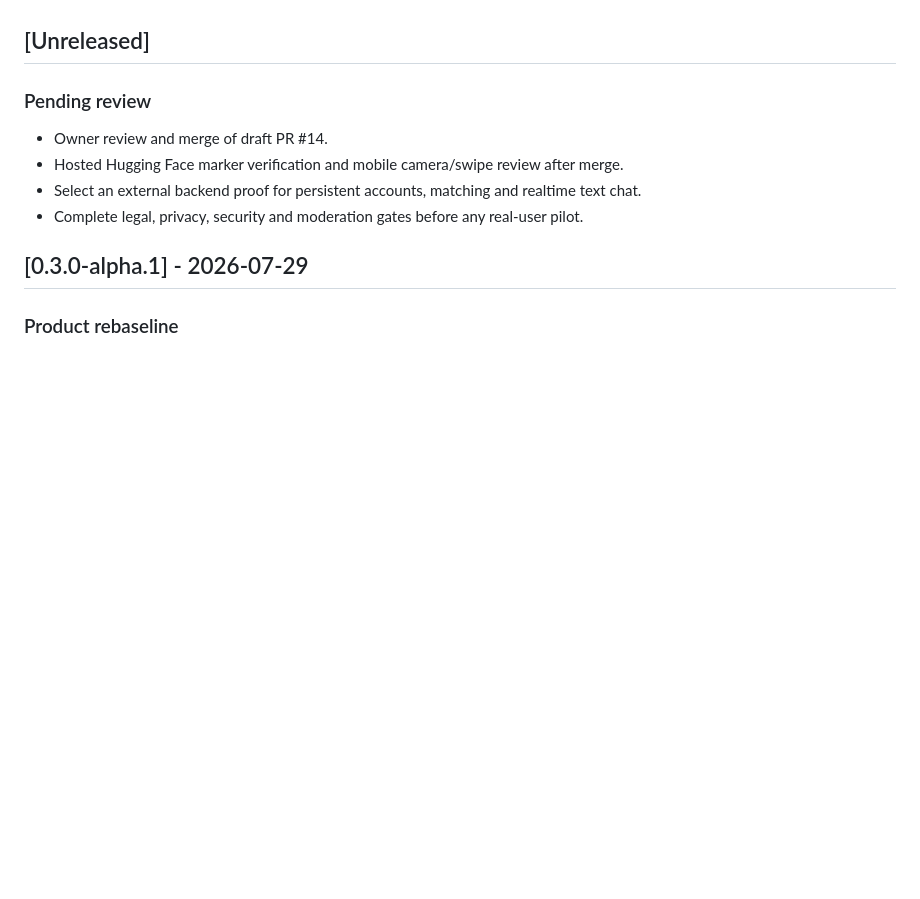
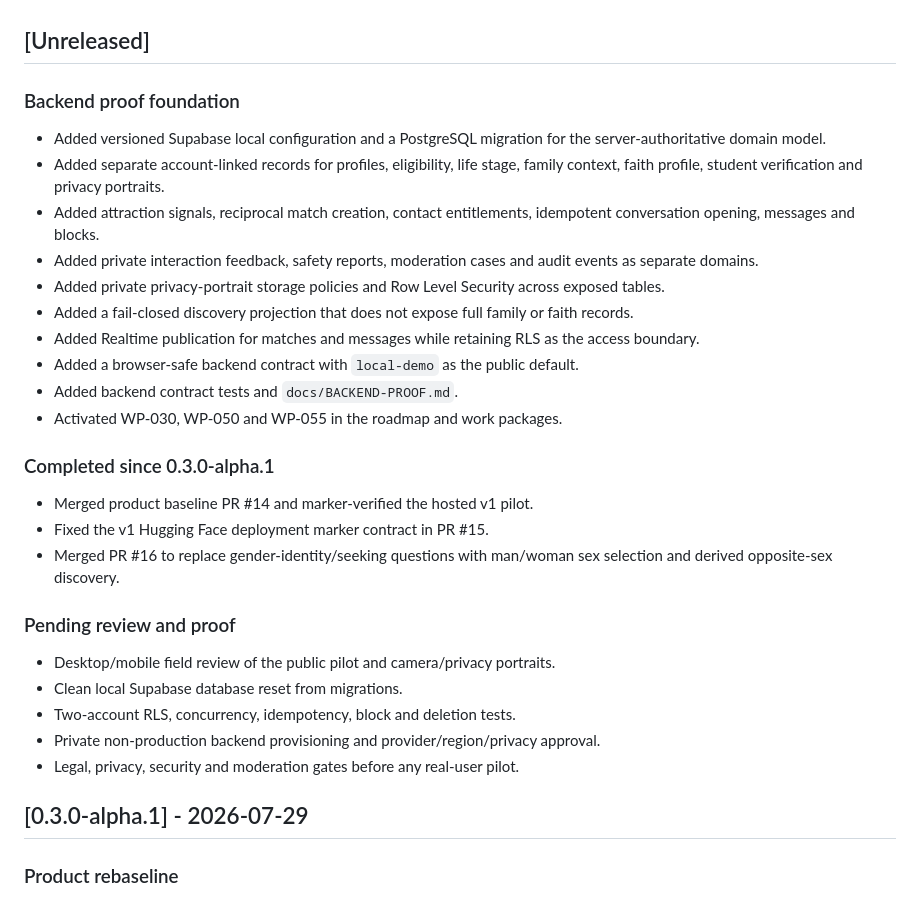
Before and after one commit to market-predictions/rendezvue, a Markdown page: CHANGELOG.md, the part around the change. GitHub-like rendering; blank space fills up the shorter version.

Commit message:
Record backend proof foundation

```diff
--- a/CHANGELOG.md
+++ b/CHANGELOG.md
@@ -4,12 +4,32 @@ All notable project changes are recorded here. The project uses pre-release sema
 
 ## [Unreleased]
 
-### Pending review
+### Backend proof foundation
 
-- Owner review and merge of draft PR #14.
-- Hosted Hugging Face marker verification and mobile camera/swipe review after merge.
-- Select an external backend proof for persistent accounts, matching and realtime text chat.
-- Complete legal, privacy, security and moderation gates before any real-user pilot.
+- Added versioned Supabase local configuration and a PostgreSQL migration for the server-authoritative domain model.
+- Added separate account-linked records for profiles, eligibility, life stage, family context, faith profile, student verification and privacy portraits.
+- Added attraction signals, reciprocal match creation, contact entitlements, idempotent conversation opening, messages and blocks.
+- Added private interaction feedback, safety reports, moderation cases and audit events as separate domains.
+- Added private privacy-portrait storage policies and Row Level Security across exposed tables.
+- Added a fail-closed discovery projection that does not expose full family or faith records.
+- Added Realtime publication for matches and messages while retaining RLS as the access boundary.
+- Added a browser-safe backend contract with `local-demo` as the public default.
+- Added backend contract tests and `docs/BACKEND-PROOF.md`.
+- Activated WP-030, WP-050 and WP-055 in the roadmap and work packages.
+
+### Completed since 0.3.0-alpha.1
+
+- Merged product baseline PR #14 and marker-verified the hosted v1 pilot.
+- Fixed the v1 Hugging Face deployment marker contract in PR #15.
+- Merged PR #16 to replace gender-identity/seeking questions with man/woman sex selection and derived opposite-sex discovery.
+
+### Pending review and proof
+
+- Desktop/mobile field review of the public pilot and camera/privacy portraits.
+- Clean local Supabase database reset from migrations.
+- Two-account RLS, concurrency, idempotency, block and deletion tests.
+- Private non-production backend provisioning and provider/region/privacy approval.
+- Legal, privacy, security and moderation gates before any real-user pilot.
 
 ## [0.3.0-alpha.1] - 2026-07-29
 
```
